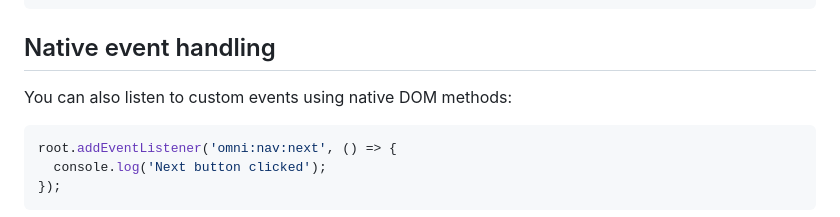
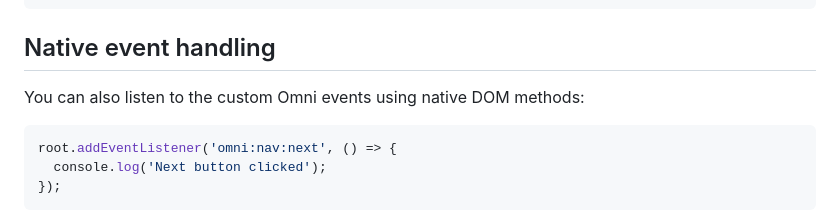
Before and after one commit to demetris/omni-carousel, a Markdown page: docs/api.md, the part around the change. Rendered like a GitHub page.

Commit message:
Fix sentence [docs]

````diff
--- a/docs/api.md
+++ b/docs/api.md
@@ -205,7 +205,7 @@ carousel.on('omni:destroy', (data) => {
 Native event handling
 ----------------------------------------
 
-You can also listen to custom events using native DOM methods:
+You can also listen to the custom Omni events using native DOM methods:
 
 ```js
 root.addEventListener('omni:nav:next', () => {
````
